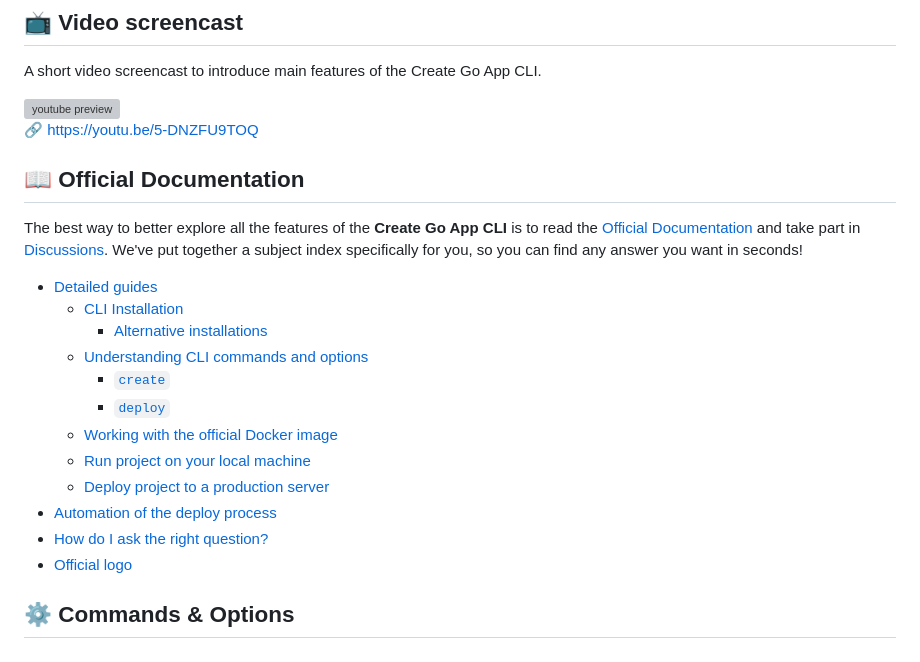
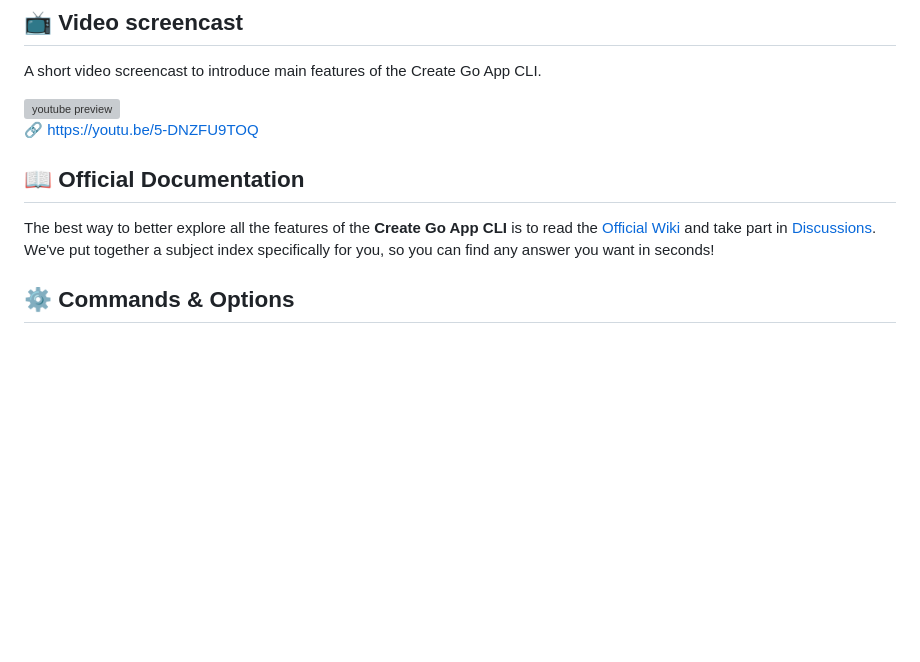
Before and after one commit to create-go-app/cli, a Markdown page: README.md, the part around the change printed below. Rendered like a GitHub page; blank space fills up the shorter version; grey boxes are pictures that could not be loaded.

```diff
--- a/README.md
+++ b/README.md
@@ -61,20 +61,7 @@ A short video screencast to introduce main features of the Create Go App CLI.
 
 ## 📖 Official Documentation
 
-The best way to better explore all the features of the **Create Go App CLI** is to read the [Official Documentation](https://create-go.app/) and take part in [Discussions](https://github.com/create-go-app/cli/discussions). We've put together a subject index specifically for you, so you can find any answer you want in seconds!
-
-- [Detailed guides](https://create-go.app/detailed-guides/)
-  - [CLI Installation](https://create-go.app/detailed-guides/installation/)
-    - [Alternative installations](https://create-go.app/detailed-guides/installation/#alternative-installations)
-  - [Understanding CLI commands and options](https://create-go.app/detailed-guides/commands-and-options/)
-    - [`create`](https://create-go.app/detailed-guides/commands-and-options/#create)
-    - [`deploy`](https://create-go.app/detailed-guides/commands-and-options/#deploy)
-  - [Working with the official Docker image](https://create-go.app/detailed-guides/official-docker-image/)
-  - [Run project on your local machine](https://create-go.app/detailed-guides/run-on-local/)
-  - [Deploy project to a production server](https://create-go.app/detailed-guides/deploy-to-server/)
-- [Automation of the deploy process](https://create-go.app/automation/)
-- [How do I ask the right question?](https://create-go.app/ask-question/#how-do-i-ask-the-right-question)
-- [Official logo](https://create-go.app/logo/)
+The best way to better explore all the features of the **Create Go App CLI** is to read the [Official Wiki](https://github.com/create-go-app/cli/wiki) and take part in [Discussions](https://github.com/create-go-app/cli/discussions). We've put together a subject index specifically for you, so you can find any answer you want in seconds!
 
 ## ⚙️ Commands & Options
 
```
Also changed, not shown: other parts of README.md (+1 -1 lines), .github/images/cgapp_create.jpg (added), .github/images/cgapp_deploy.jpg (added), .github/images/cgapp_logo.png (added), .github/images/logo-preview.jpg (added), 2 other files.
